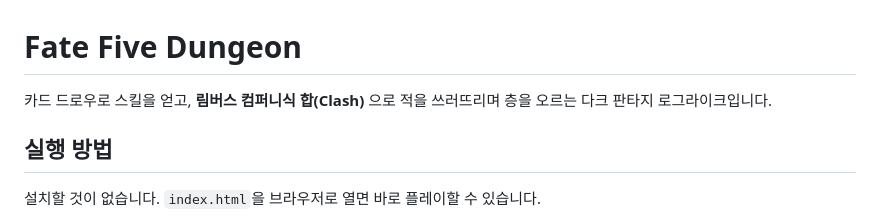
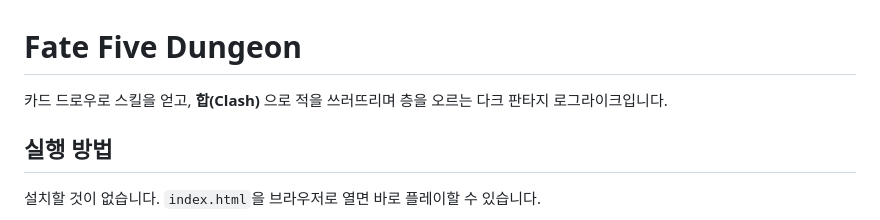
Before and after one commit to kds020902/MAy-beGAME, a Markdown page: README.md, the part around the change. GitHub-like rendering.

```diff
--- a/README.md
+++ b/README.md
@@ -1,6 +1,6 @@
 # Fate Five Dungeon
 
-카드 드로우로 스킬을 얻고, **림버스 컴퍼니식 합(Clash)** 으로 적을 쓰러뜨리며 층을 오르는 다크 판타지 로그라이크입니다.
+카드 드로우로 스킬을 얻고, **합(Clash)** 으로 적을 쓰러뜨리며 층을 오르는 다크 판타지 로그라이크입니다.
 
 ## 실행 방법
 
```
